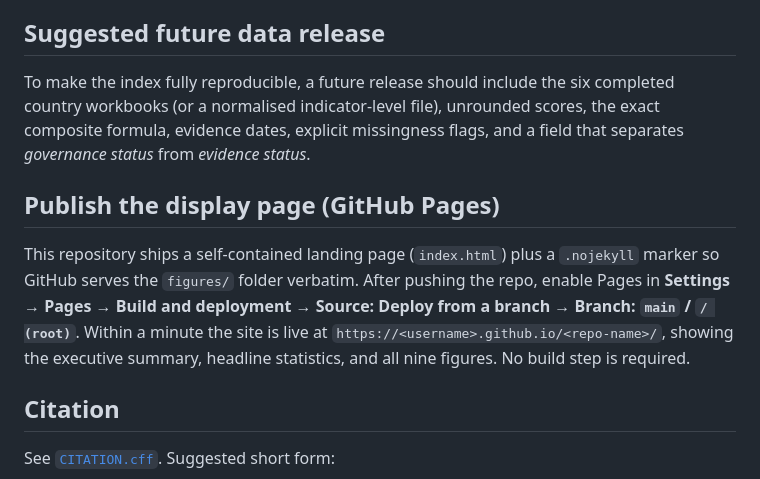
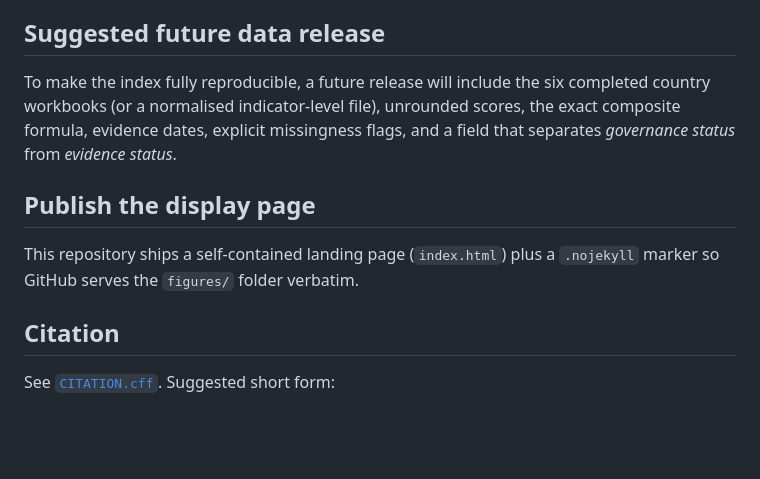
Before and after one commit to bdjjo/aagi-2026-central-africa-analysis, a Markdown page: README.md, the part around the change. Drawn GitHub-style; blank space fills up the shorter version.

```diff
--- a/README.md
+++ b/README.md
@@ -127,19 +127,15 @@ a fresh clone with no path edits, provided the two source files are present in
 
 ## Suggested future data release
 
-To make the index fully reproducible, a future release should include the six
+To make the index fully reproducible, a future release will include the six
 completed country workbooks (or a normalised indicator-level file), unrounded
 scores, the exact composite formula, evidence dates, explicit missingness flags,
 and a field that separates *governance status* from *evidence status*.
 
-## Publish the display page (GitHub Pages)
+## Publish the display page
 
 This repository ships a self-contained landing page (`index.html`) plus a
-`.nojekyll` marker so GitHub serves the `figures/` folder verbatim. After pushing
-the repo, enable Pages in **Settings → Pages → Build and deployment → Source:
-Deploy from a branch → Branch: `main` / `/ (root)`**. Within a minute the site is
-live at `https://<username>.github.io/<repo-name>/`, showing the executive
-summary, headline statistics, and all nine figures. No build step is required.
+`.nojekyll` marker so GitHub serves the `figures/` folder verbatim.
 
 ## Citation
 
```
